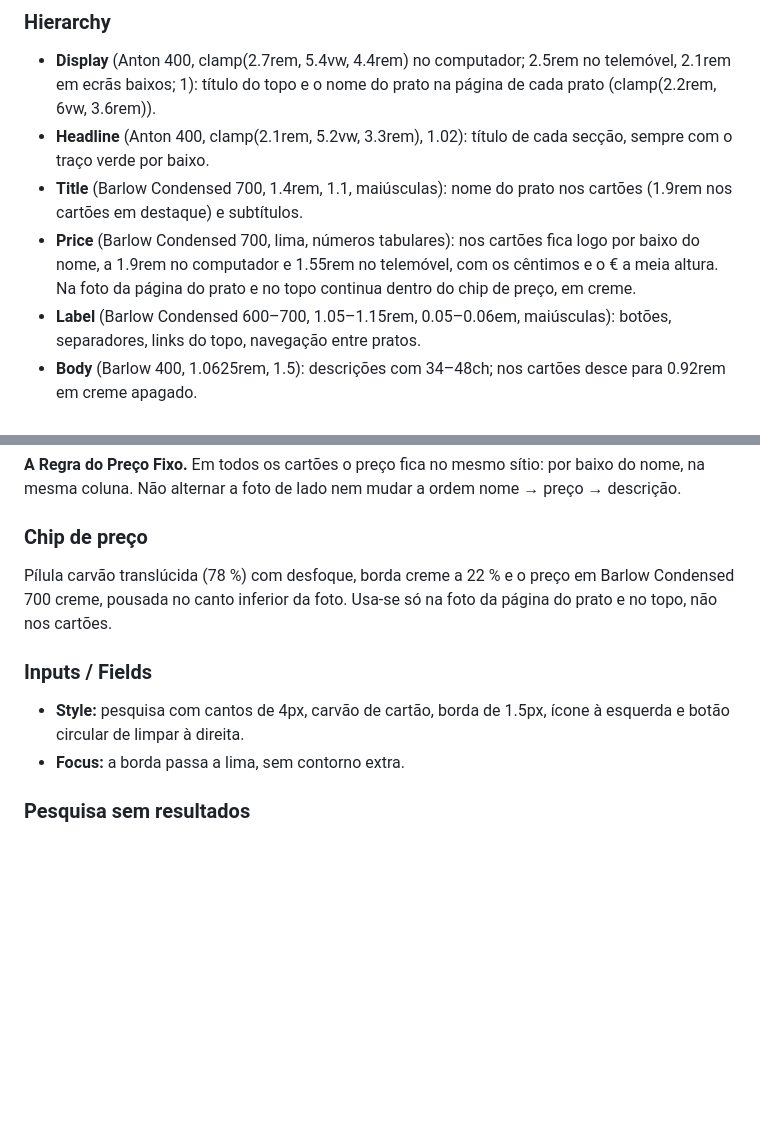
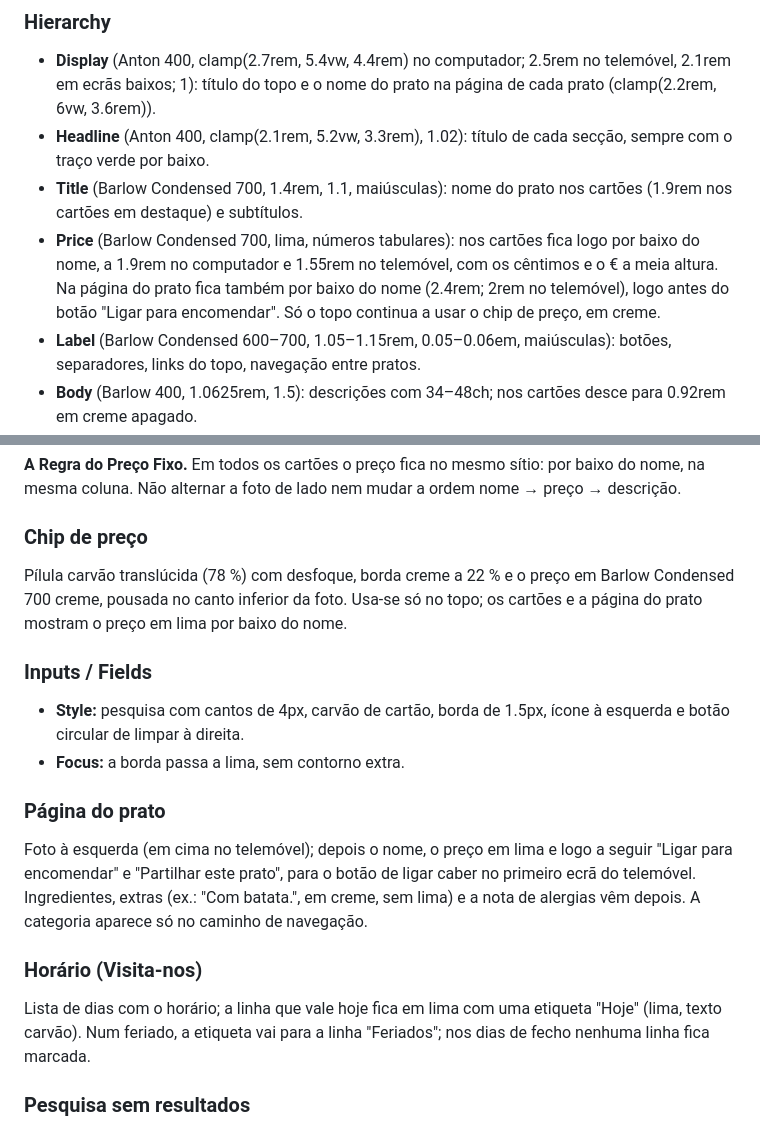
Before and after one commit to mxthiasp/cafe-principe, a Markdown page: DESIGN.md, 2 parts joined by grey strips. Rendered like a GitHub page; blank space fills up the shorter version.

Commit message:
DESIGN.md: página do prato, horário com "Hoje" e chip de preço só no topo
Co-Authored-By: Claude Opus 5.5 <noreply@anthropic.com>

```diff
--- a/DESIGN.md
+++ b/DESIGN.md
@@ -167,7 +167,7 @@ Uma paleta de balcão à noite: carvão em três tons, creme quente para texto e
 - **Display** (Anton 400, clamp(2.7rem, 5.4vw, 4.4rem) no computador; 2.5rem no telemóvel, 2.1rem em ecrãs baixos; 1): título do topo e o nome do prato na página de cada prato (clamp(2.2rem, 6vw, 3.6rem)).
 - **Headline** (Anton 400, clamp(2.1rem, 5.2vw, 3.3rem), 1.02): título de cada secção, sempre com o traço verde por baixo.
 - **Title** (Barlow Condensed 700, 1.4rem, 1.1, maiúsculas): nome do prato nos cartões (1.9rem nos cartões em destaque) e subtítulos.
-- **Price** (Barlow Condensed 700, lima, números tabulares): nos cartões fica logo por baixo do nome, a 1.9rem no computador e 1.55rem no telemóvel, com os cêntimos e o € a meia altura. Na foto da página do prato e no topo continua dentro do chip de preço, em creme.
+- **Price** (Barlow Condensed 700, lima, números tabulares): nos cartões fica logo por baixo do nome, a 1.9rem no computador e 1.55rem no telemóvel, com os cêntimos e o € a meia altura. Na página do prato fica também por baixo do nome (2.4rem; 2rem no telemóvel), logo antes do botão "Ligar para encomendar". Só o topo continua a usar o chip de preço, em creme.
 - **Label** (Barlow Condensed 600–700, 1.05–1.15rem, 0.05–0.06em, maiúsculas): botões, separadores, links do topo, navegação entre pratos.
 - **Body** (Barlow 400, 1.0625rem, 1.5): descrições com 34–48ch; nos cartões desce para 0.92rem em creme apagado.
 
@@ -225,11 +225,17 @@ O preço é a segunda coisa que se lê, logo por baixo do nome: lima, Barlow Con
 **A Regra do Preço Fixo.** Em todos os cartões o preço fica no mesmo sítio: por baixo do nome, na mesma coluna. Não alternar a foto de lado nem mudar a ordem nome → preço → descrição.
 
 ### Chip de preço
-Pílula carvão translúcida (78 %) com desfoque, borda creme a 22 % e o preço em Barlow Condensed 700 creme, pousada no canto inferior da foto. Usa-se só na foto da página do prato e no topo, não nos cartões.
+Pílula carvão translúcida (78 %) com desfoque, borda creme a 22 % e o preço em Barlow Condensed 700 creme, pousada no canto inferior da foto. Usa-se só no topo; os cartões e a página do prato mostram o preço em lima por baixo do nome.
 
 ### Inputs / Fields
 - **Style:** pesquisa com cantos de 4px, carvão de cartão, borda de 1.5px, ícone à esquerda e botão circular de limpar à direita.
 - **Focus:** a borda passa a lima, sem contorno extra.
+
+### Página do prato
+Foto à esquerda (em cima no telemóvel); depois o nome, o preço em lima e logo a seguir "Ligar para encomendar" e "Partilhar este prato", para o botão de ligar caber no primeiro ecrã do telemóvel. Ingredientes, extras (ex.: "Com batata.", em creme, sem lima) e a nota de alergias vêm depois. A categoria aparece só no caminho de navegação.
+
+### Horário (Visita-nos)
+Lista de dias com o horário; a linha que vale hoje fica em lima com uma etiqueta "Hoje" (lima, texto carvão). Num feriado, a etiqueta vai para a linha "Feriados"; nos dias de fecho nenhuma linha fica marcada.
 
 ### Pesquisa sem resultados
 Caixa carvão de cartão (14px) com "Sem resultados para “…”" em Barlow Condensed 700 maiúsculas, a frase "Não encontras o que procuras? Liga-nos." e duas saídas: botão lima "Ligar" com o número e botão secundário "Ver o menu todo", que limpa a pesquisa e volta aos separadores.
```
